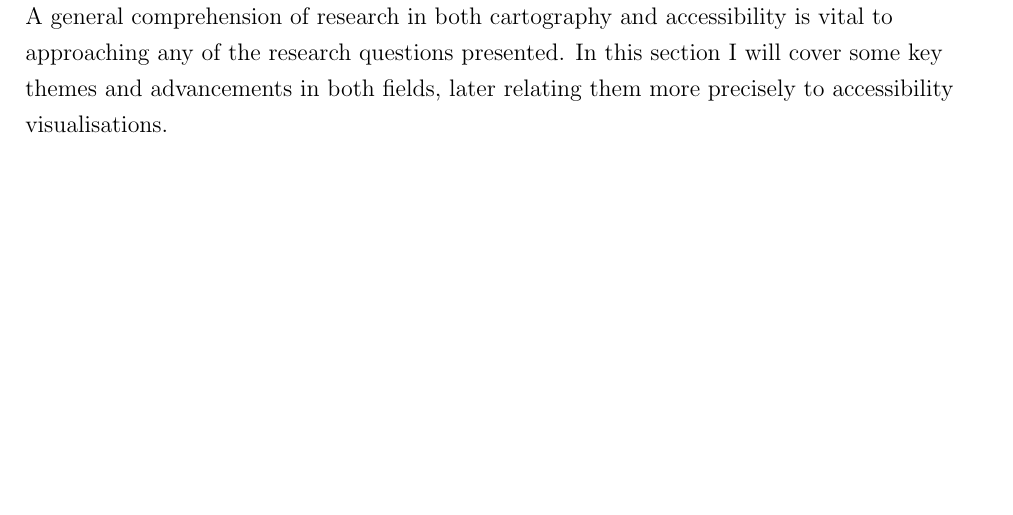
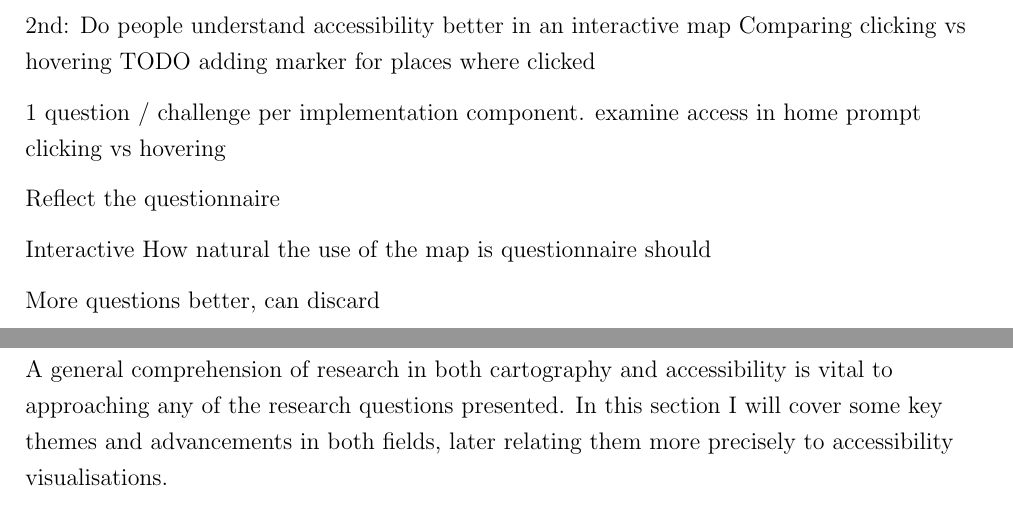
Before and after one commit to eemilhaa/thesis, a LaTeX thesis (thesis/main.tex, which reads thesis/sections/introduction.tex): part of page 5 of 15 before the commit and two parts of pages 5 and 6 of 16 after it, the two joined at a grey line, cut at the place of the change, the shorter picture padded with empty space. Compiled offline with pdfLaTeX.

Commit message:
add ideas

```diff
--- a/thesis/sections/introduction.tex
+++ b/thesis/sections/introduction.tex
@@ -147,6 +147,26 @@ To study this, I ask:
 Do interactive maps change the perception of accessibility, and if so, how?
 I approach this question with a questionnaire.
 
+% add bullet point questions:
+2nd:
+Do people understand accessibility better in an interactive map
+Comparing clicking vs hovering
+TODO adding marker for places where clicked
+
+1 question / challenge per implementation component.
+examine access in home
+prompt
+clicking vs hovering
+
+Reflect the questionnaire
+
+Interactive How natural the use of the map is
+questionnaire should
+
+
+
+More questions better, can discard
+
 % where participants, after being prompted to complete a task with the interactive map,  % TODO
 
 % All of these questions call for a review of relevant literature,
```
